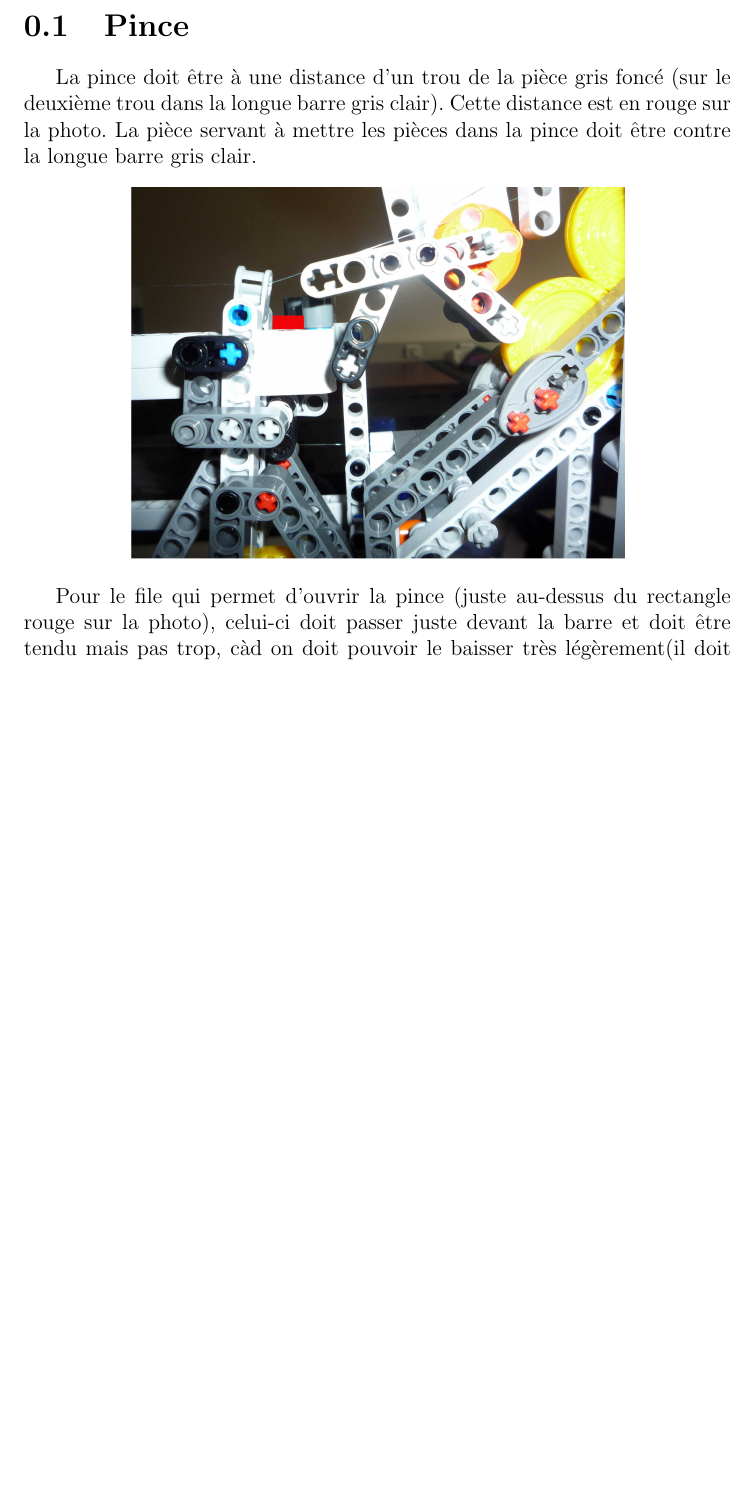
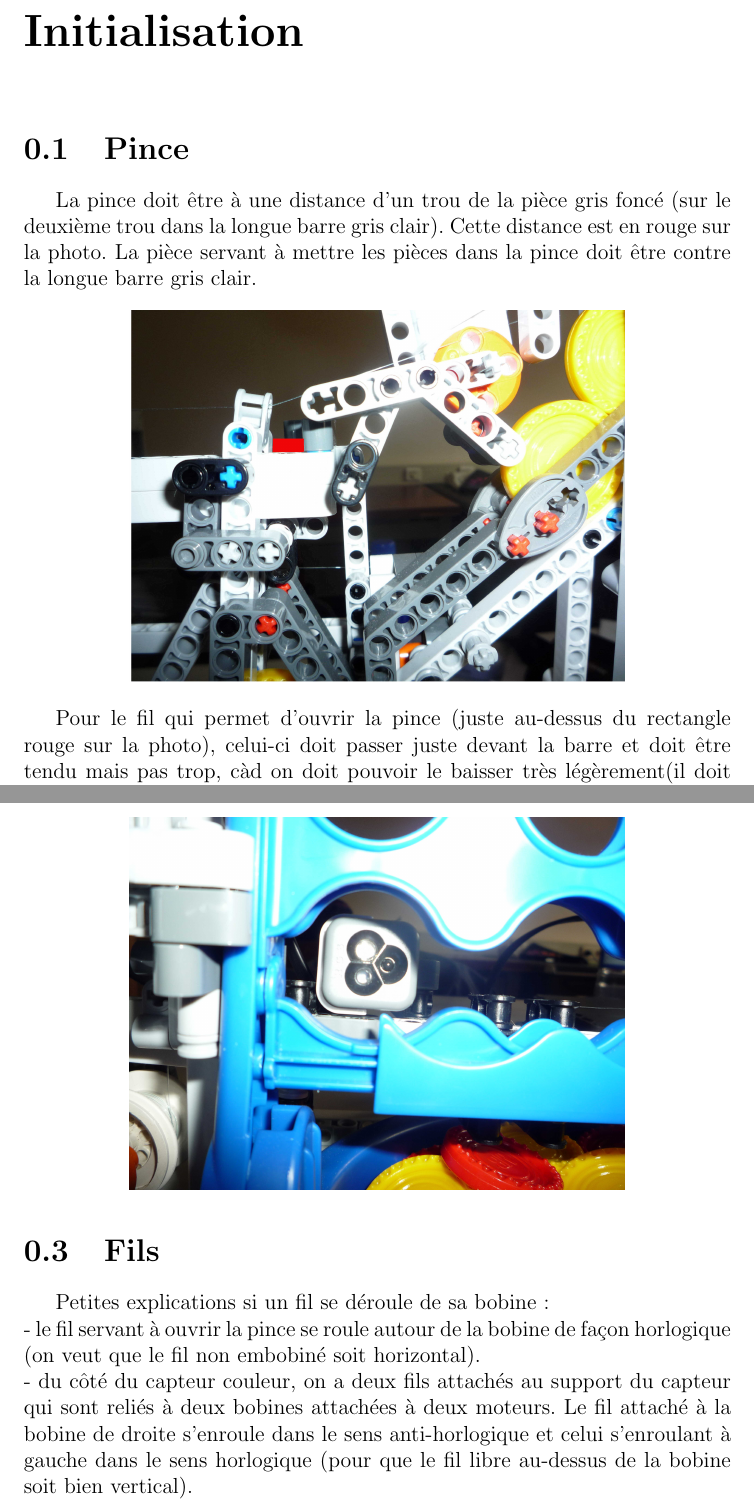
Before and after one commit to Chris00/ocaml-mindstorm, a LaTeX document (Initialisation/Initialisation.tex): part of page 1 of 3 before the commit and two parts of pages 1 and 3 of 3 after it, the two joined at a grey line, cut at the place of the change, the shorter picture padded with empty space. Compiled offline with pdfLaTeX.

Commit message:
initialisation.tex : ajout d'un paragraphe pour les enroulements des fils autour des bobines scanPiece.ml : changement de la fct next_col et amélioration de compute_way_scanner : utilise tjs un tableau de taille 7

```diff
--- a/Initialisation/Initialisation.tex
+++ b/Initialisation/Initialisation.tex
@@ -9,6 +9,9 @@
 \usepackage{enumerate}
 
 \begin{document}
+
+\chapter*{Initialisation}
+
 \section{Pince}
 La pince doit être à une distance d'un trou de la pièce gris foncé
 (sur le deuxième trou dans la longue barre gris clair). Cette
@@ -19,7 +22,7 @@ pièces dans la pince doit être contre la longue barre gris clair.
 \end{center}
 
 
-Pour le file qui permet d'ouvrir la pince (juste au-dessus du rectangle
+Pour le fil qui permet d'ouvrir la pince (juste au-dessus du rectangle
 rouge sur la photo), celui-ci doit passer juste devant la barre et doit
 être tendu mais pas trop, càd on doit pouvoir le baisser très
 légèrement(il doit pouvoir descendre de maximum 2 mm).
@@ -40,4 +43,14 @@ centré à l'intérieur de la case située tout en bas.
 	\includegraphics[width=0.7\linewidth]{images/Capteur1.JPG}
 \end{center}
 
+\section{Fils}
+Petites explications si un fil se déroule de sa bobine:\\
+- le fil servant à ouvrir la pince se roule autour de la bobine de façon
+ horlogique (on veut que le fil non embobiné soit horizontal).\\
+- du côté du capteur couleur, on a deux fils attachés au support du capteur qui
+ sont reliés à deux bobines attachées à deux moteurs. Le fil attaché à la bobine
+ de droite s'enroule dans le sens anti-horlogique et celui s'enroulant à gauche
+ dans le sens horlogique (pour que le fil libre au-dessus de la bobine soit
+ bien vertical).
+
 \end{document}
```
Also changed, not shown: 3 other files.
